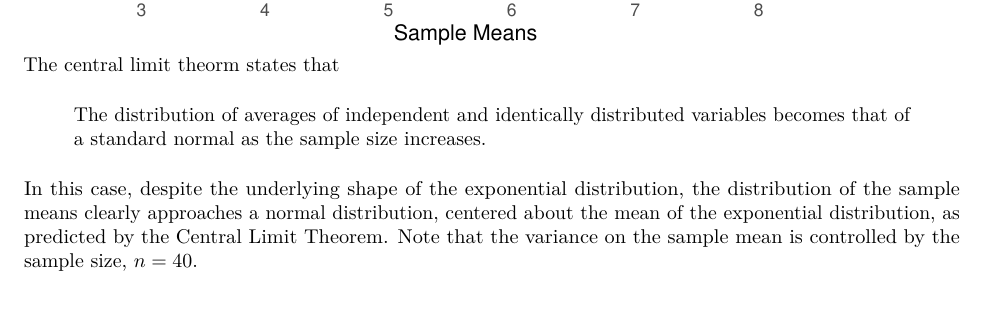
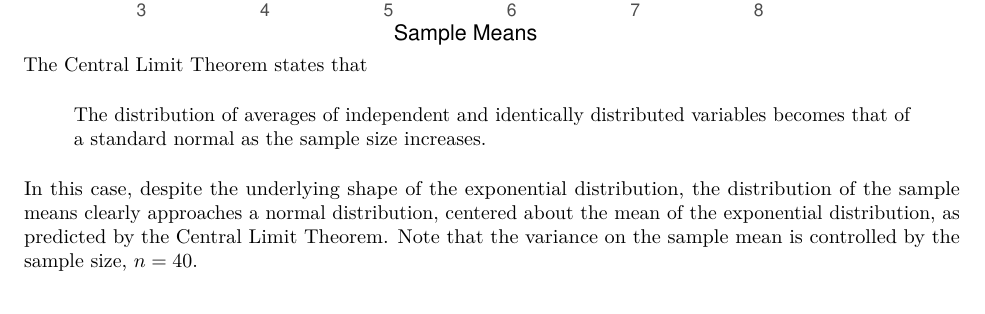
Before and after one commit to wwitzke/StatInf_Assignment1, an R Markdown document (ExponentialDistributionAnalysis.Rmd): part of page 3 of 4, cut so that both start at the same text. The pictures show the output file ExponentialDistributionAnalysis.pdf that the author committed with the source.

Commit message:
Fixed some typos

````diff
--- a/ExponentialDistributionAnalysis.Rmd
+++ b/ExponentialDistributionAnalysis.Rmd
@@ -122,7 +122,7 @@ sim.histogram =
     );
 print( sim.histogram );
 ```
-The central limit theorm states that
+The Central Limit Theorem states that
 
 > The distribution of averages of independent and identically distributed
 > variables becomes that of a standard normal as the sample size increases.
````
Also changed, not shown: ExponentialDistributionAnalysis.pdf.
